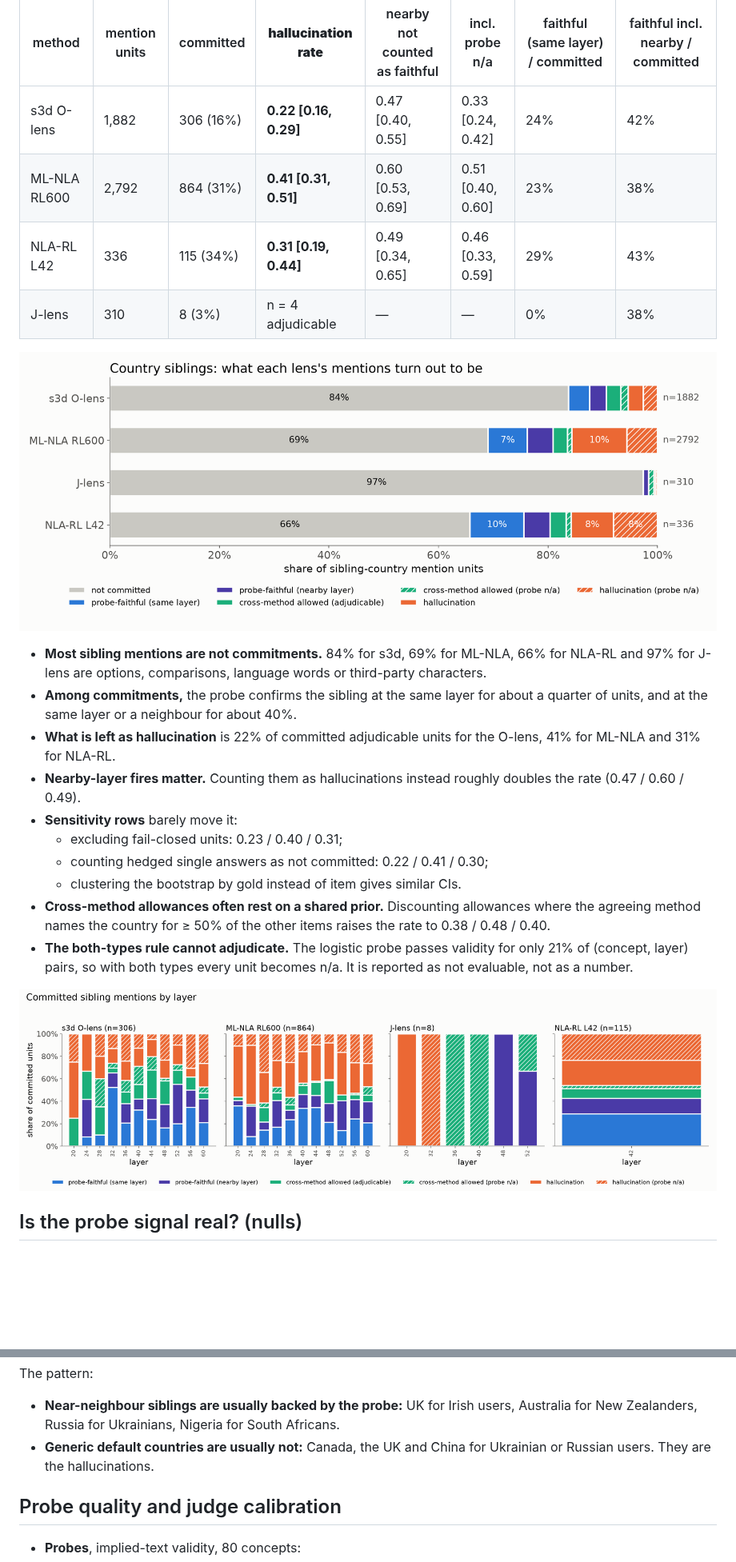
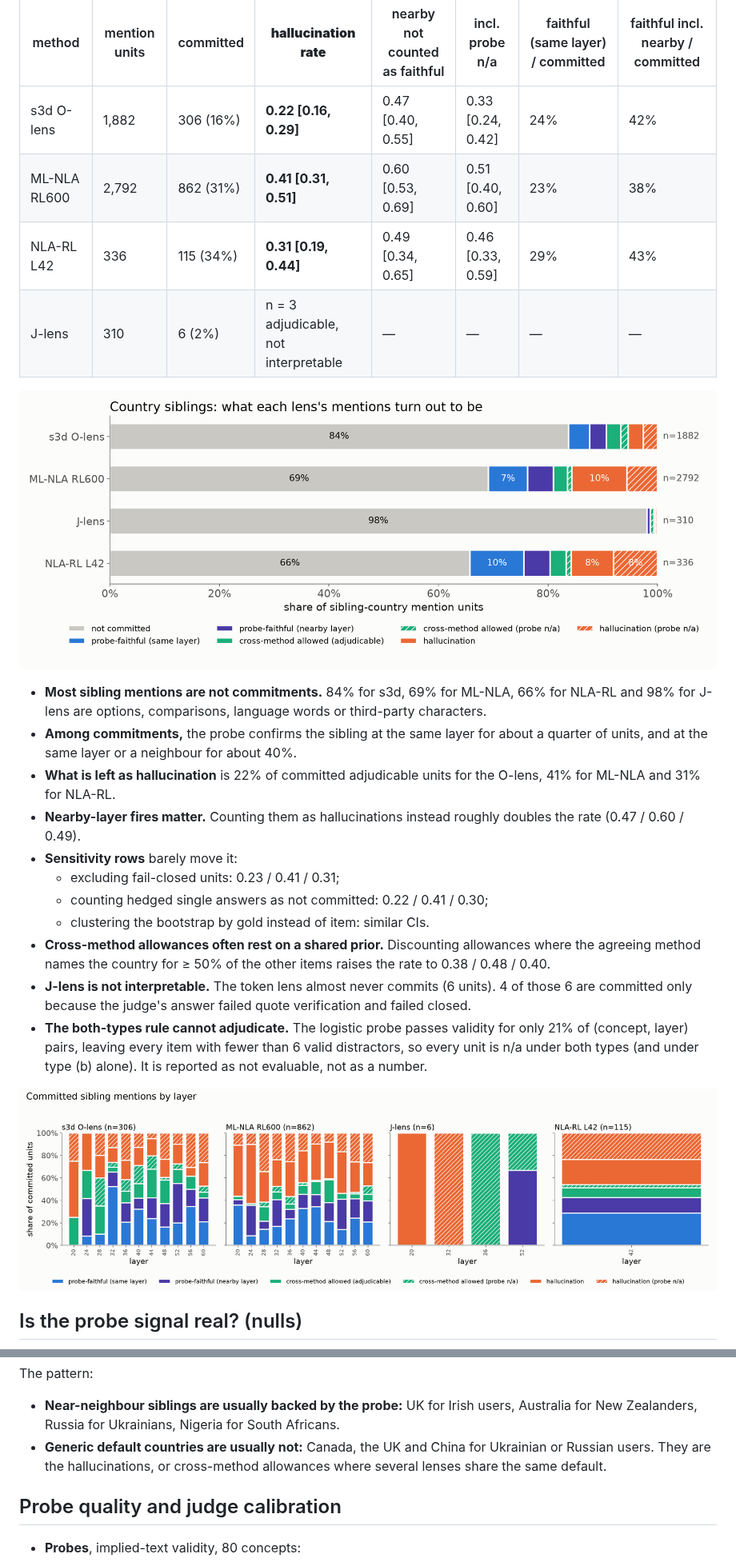
Before and after one commit to camila-blank/hallucination-bench, a Markdown page: docs/results/0006_um_country_ladder.md, 2 parts joined by grey strips. Shown at 80% size. Rendered like a GitHub page; pictures changed too: plots/sibling_probe/um_country_labels.png, plots/sibling_probe/um_country_layers.png; blank space fills up the shorter version.

```diff
--- a/docs/results/0006_um_country_ladder.md
+++ b/docs/results/0006_um_country_ladder.md
@@ -38,14 +38,14 @@ Hallucination rate = hallucination ÷ committed adjudicable units (probe-faithfu
 | method | mention units | committed | **hallucination rate** | nearby not counted as faithful | incl. probe n/a | faithful (same layer) / committed | faithful incl. nearby / committed |
 |---|---|---|---|---|---|---|---|
 | s3d O-lens | 1,882 | 306 (16%) | **0.22 [0.16, 0.29]** | 0.47 [0.40, 0.55] | 0.33 [0.24, 0.42] | 24% | 42% |
-| ML-NLA RL600 | 2,792 | 864 (31%) | **0.41 [0.31, 0.51]** | 0.60 [0.53, 0.69] | 0.51 [0.40, 0.60] | 23% | 38% |
+| ML-NLA RL600 | 2,792 | 862 (31%) | **0.41 [0.31, 0.51]** | 0.60 [0.53, 0.69] | 0.51 [0.40, 0.60] | 23% | 38% |
 | NLA-RL L42 | 336 | 115 (34%) | **0.31 [0.19, 0.44]** | 0.49 [0.34, 0.65] | 0.46 [0.33, 0.59] | 29% | 43% |
-| J-lens | 310 | 8 (3%) | n = 4 adjudicable | — | — | 0% | 38% |
+| J-lens | 310 | 6 (2%) | n = 3 adjudicable, not interpretable | — | — | — | — |
 
 ![labels](../../plots/sibling_probe/um_country_labels.png)
 
 - **Most sibling mentions are not commitments.** 84% for s3d, 69% for ML-NLA, 66% for NLA-RL
-  and 97% for J-lens are options, comparisons, language words or third-party characters.
+  and 98% for J-lens are options, comparisons, language words or third-party characters.
 - **Among commitments,** the probe confirms the sibling at the same layer for about a quarter
   of units, and at the same layer or a neighbour for about 40%.
 - **What is left as hallucination** is 22% of committed adjudicable units for the O-lens, 41%
@@ -53,15 +53,18 @@ Hallucination rate = hallucination ÷ committed adjudicable units (probe-faithfu
 - **Nearby-layer fires matter.** Counting them as hallucinations instead roughly doubles the
   rate (0.47 / 0.60 / 0.49).
 - **Sensitivity rows** barely move it:
-  - excluding fail-closed units: 0.23 / 0.40 / 0.31;
+  - excluding fail-closed units: 0.23 / 0.41 / 0.31;
   - counting hedged single answers as not committed: 0.22 / 0.41 / 0.30;
-  - clustering the bootstrap by gold instead of item gives similar CIs.
+  - clustering the bootstrap by gold instead of item: similar CIs.
 - **Cross-method allowances often rest on a shared prior.** Discounting allowances where the
   agreeing method names the country for ≥ 50% of the other items raises the rate to
   0.38 / 0.48 / 0.40.
+- **J-lens is not interpretable.** The token lens almost never commits (6 units). 4 of those 6
+  are committed only because the judge's answer failed quote verification and failed closed.
 - **The both-types rule cannot adjudicate.** The logistic probe passes validity for only 21% of
-  (concept, layer) pairs, so with both types every unit becomes n/a. It is reported as
-  not evaluable, not as a number.
+  (concept, layer) pairs, leaving every item with fewer than 6 valid distractors, so every unit
+  is n/a under both types (and under type (b) alone). It is reported as not evaluable, not as a
+  number.
 
 ![by layer](../../plots/sibling_probe/um_country_layers.png)
 
@@ -118,7 +132,8 @@ The pattern:
 - **Near-neighbour siblings are usually backed by the probe:** UK for Irish users, Australia
   for New Zealanders, Russia for Ukrainians, Nigeria for South Africans.
 - **Generic default countries are usually not:** Canada, the UK and China for Ukrainian or
-  Russian users. They are the hallucinations.
+  Russian users. They are the hallucinations, or cross-method allowances where several lenses
+  share the same default.
 
 ## Probe quality and judge calibration
 
```
Also changed, not shown: other parts of docs/results/0006_um_country_ladder.md (+68 -28 lines), plots/sibling_probe/um_country_nulls.png, 3 other files.
